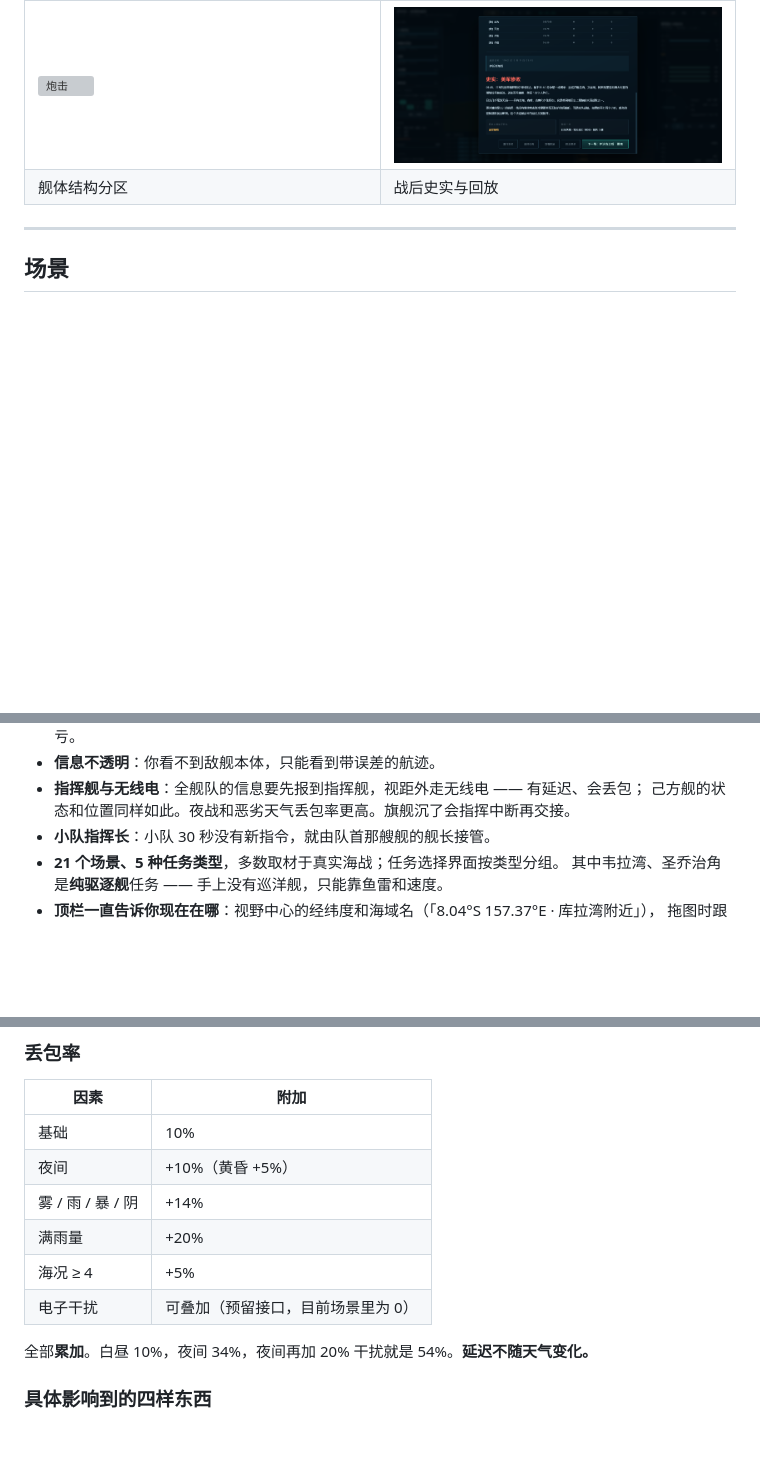
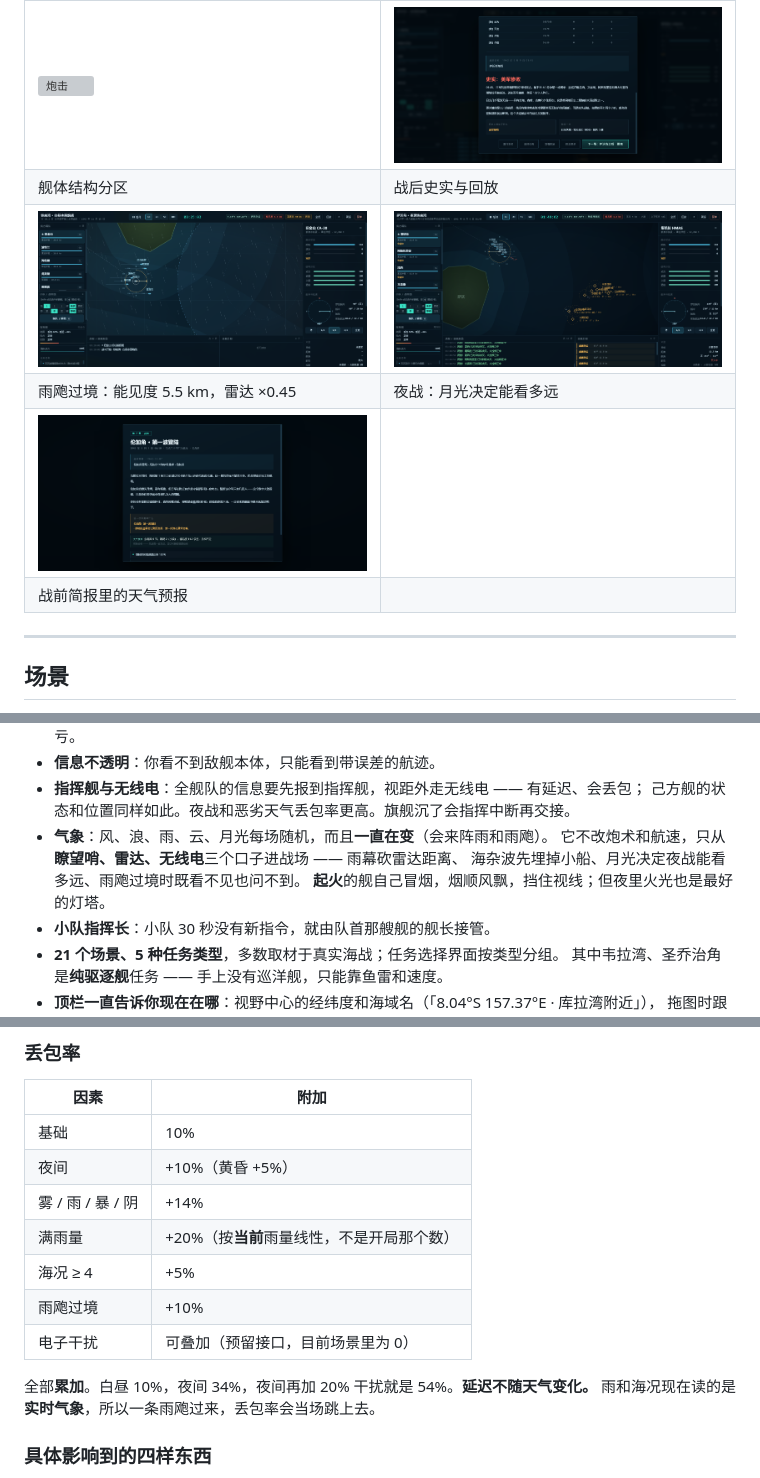
Before and after one commit to hiworldcat/ironbottom-sound, a Markdown page: README.md, 3 parts joined by grey strips. Drawn GitHub-style; pictures changed too: screenshots/shot-weather-brief.png (added), screenshots/shot-weather-night.png (added), screenshots/shot-weather-storm.png (added); blank space fills up the shorter version; grey boxes are pictures that could not be loaded.

```diff
--- a/README.md
+++ b/README.md
@@ -41,6 +41,10 @@
 | 960 × 600 公里海图 | 奥古斯塔皇后湾，22 艘舰 |
 | ![炮击](screenshots/shot-zones.png) | ![回放](screenshots/shot-result-hist.png) |
 | 舰体结构分区 | 战后史实与回放 |
+| ![雨飑](screenshots/shot-weather-storm.png) | ![月夜](screenshots/shot-weather-night.png) |
+| 雨飑过境：能见度 5.5 km，雷达 ×0.45 | 夜战：月光决定能看多远 |
+| ![天气预报](screenshots/shot-weather-brief.png) | |
+| 战前简报里的天气预报 | |
 
 ---
 
@@ -191,6 +195,10 @@
 * **信息不透明**：你看不到敌舰本体，只能看到带误差的航迹。
 * **指挥舰与无线电**：全舰队的信息要先报到指挥舰，视距外走无线电 —— 有延迟、会丢包；
   己方舰的状态和位置同样如此。夜战和恶劣天气丢包率更高。旗舰沉了会指挥中断再交接。
+* **气象**：风、浪、雨、云、月光每场随机，而且**一直在变**（会来阵雨和雨飑）。
+  它不改炮术和航速，只从**瞭望哨、雷达、无线电**三个口子进战场 —— 雨幕砍雷达距离、
+  海杂波先埋掉小船、月光决定夜战能看多远、雨飑过境时既看不见也问不到。
+  **起火**的舰自己冒烟，烟顺风飘，挡住视线；但夜里火光也是最好的灯塔。
 * **小队指挥长**：小队 30 秒没有新指令，就由队首那艘舰的舰长接管。
 * **21 个场景、5 种任务类型**，多数取材于真实海战；任务选择界面按类型分组。
   其中韦拉湾、圣乔治角是**纯驱逐舰**任务 —— 手上没有巡洋舰，只能靠鱼雷和速度。
@@ -557,11 +611,13 @@ Shift+点击选中多艘舰，按 `G` 编成一支**小队**。小队可以排
 | 基础 | 10% |
 | 夜间 | +10%（黄昏 +5%） |
 | 雾 / 雨 / 暴 / 阴 | +14% |
-| 满雨量 | +20% |
+| 满雨量 | +20%（按**当前**雨量线性，不是开局那个数） |
 | 海况 ≥ 4 | +5% |
+| 雨飑过境 | +10% |
 | 电子干扰 | 可叠加（预留接口，目前场景里为 0） |
 
 全部**累加**。白昼 10%，夜间 34%，夜间再加 20% 干扰就是 54%。**延迟不随天气变化。**
+雨和海况现在读的是**实时气象**，所以一条雨飑过来，丢包率会当场跳上去。
 
 ### 具体影响到的四样东西
 
```
Also changed, not shown: other parts of README.md (+46 -0 lines), 13 other files.
